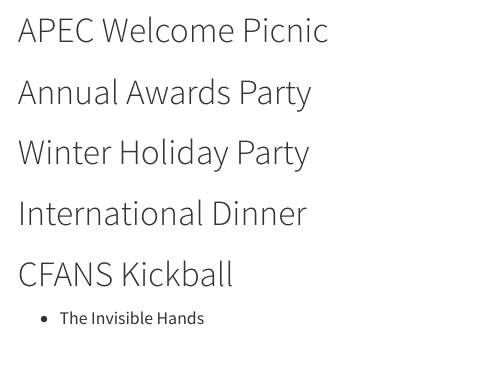
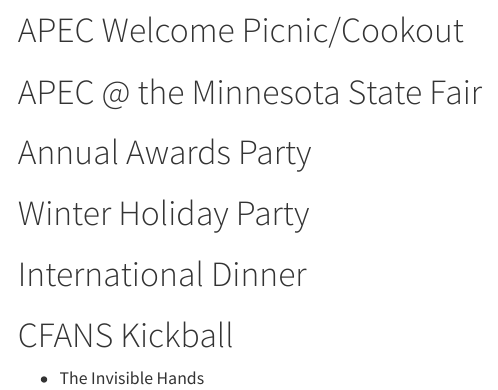
Before and after one commit to apecseminar/apecseminar.github.io, a Quarto document (social.qmd): the page in a window 1100 px wide, from 820 px down. Rendered offline with R 4.5, knitr and Pandoc in place of Quarto, with nearby package versions; menus at the side of the page are left out.

Commit message:
Added MN state fair to social calendar

```diff
--- a/social.qmd
+++ b/social.qmd
@@ -11,7 +11,9 @@
 
 <iframe src="https://calendar.google.com/calendar/embed?height=600&wkst=1&bgcolor=%23E67C73&ctz=America%2FChicago&showTabs=1&showPrint=0&showNav=1&mode=AGENDA&src=Y2U5MjMwYmQwZWNkZWI0YjBlODg2MzcyYjAwN2YxNDk3NDU4ZGQwZjEwNDY5YWMxOWU3ZDVhZmJkYjMwNDUyZEBncm91cC5jYWxlbmRhci5nb29nbGUuY29t&color=%23616161" style="border-width:0" width="700" height="600" frameborder="0" scrolling="no"></iframe>
 
-# APEC Welcome Picnic
+# APEC Welcome Picnic/Cookout
+
+# APEC @ the Minnesota State Fair
 
 # Annual Awards Party
 
```
